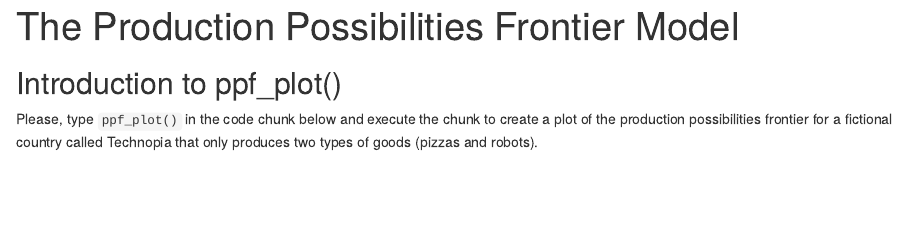
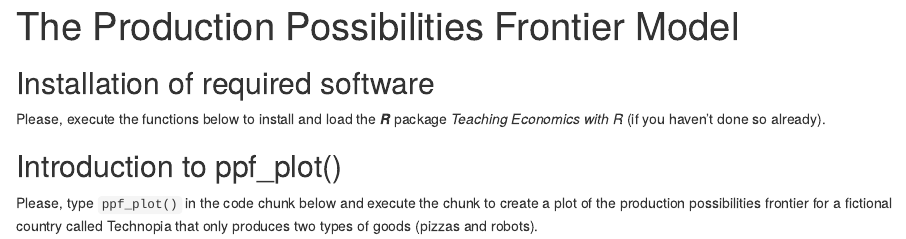
Before and after one commit to lyuben-ivanov/ter, an R Markdown document (R Notebooks/1. The Production Possibilities Frontier Model (Downloadable).Rmd): the page in a window 1100 px wide, from its top. Rendered offline with R 4.5, knitr and Pandoc, with nearby package versions; some code elsewhere in the file could not run offline.

Commit message:
update the ppf workbook

````diff
--- a/R Notebooks/1. The Production Possibilities Frontier Model (Downloadable).Rmd
+++ b/R Notebooks/1. The Production Possibilities Frontier Model (Downloadable).Rmd
@@ -4,3 +4,9 @@ output:
   html_notebook: default
   pdf_document: default
 ---
+
+## Installation of required software
+
+Please, execute the functions below to install and load the ***R*** package *Teaching Economics with R* (if you haven't done so already).
+
+```{r installation, eval=FALSE, include=FALSE}
````
Also changed, not shown: R Notebooks/1. The Production Possibilities Frontier Model (Downloadable).Rmd (5 more changed lines).
